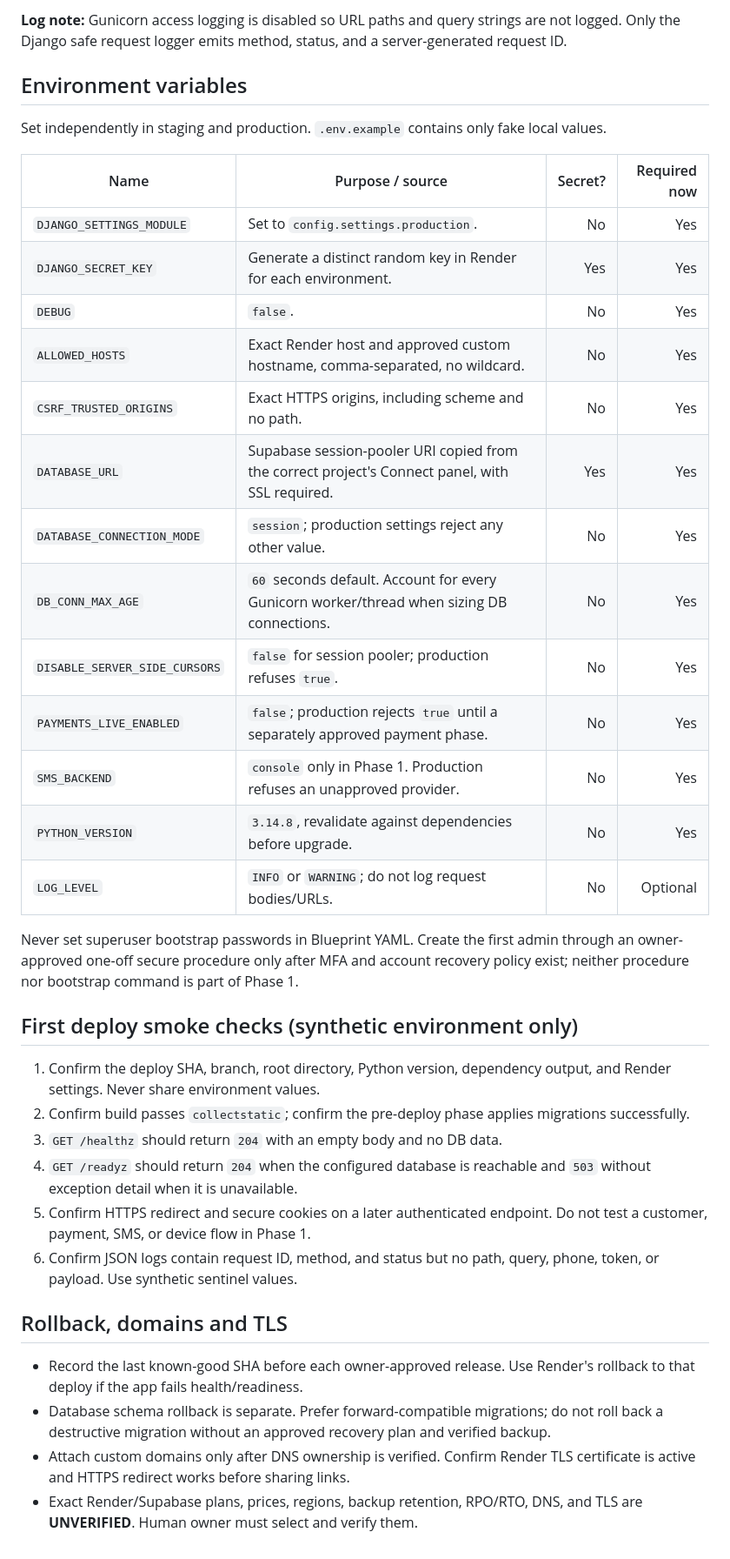
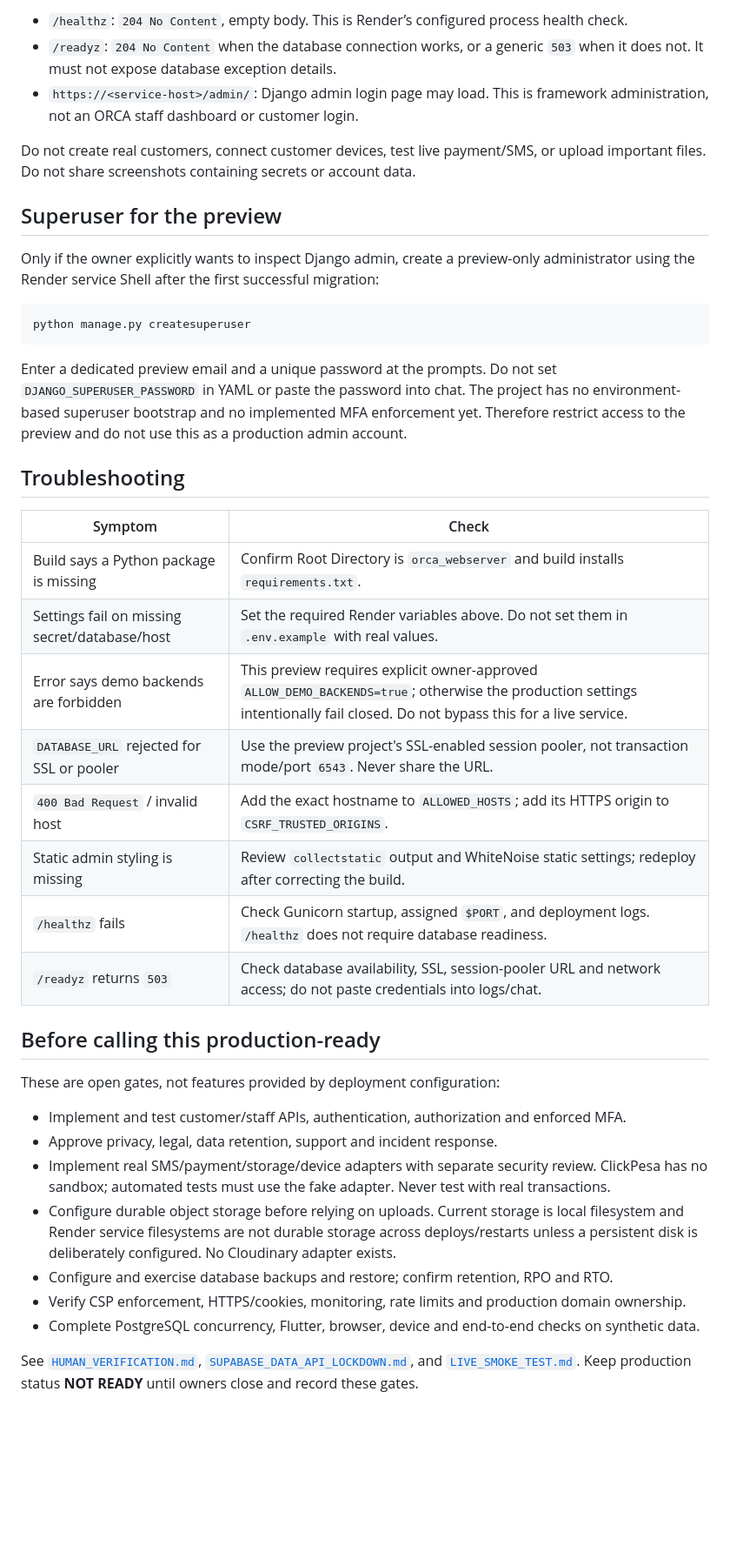
Before and after one commit to malocollective5core18-hue/Orca_appliance, a Markdown page: orca_webserver/docs/DEPLOY_RENDER.md, the part around one of its changes. Shown at 87% size. Drawn GitHub-style; blank space fills up the shorter version.

Commit message:
docs: add ORCA Render deployment audit

````diff
--- a/orca_webserver/docs/DEPLOY_RENDER.md
+++ b/orca_webserver/docs/DEPLOY_RENDER.md
@@ -55,51 +95,43 @@ rollback before applying any future schema change.
 
-**Log note:** Gunicorn access logging is disabled so URL paths and query strings are not logged.
-Only the Django safe request logger emits method, status, and a server-generated request ID.
+- `/healthz`: `204 No Content`, empty body. This is Render’s configured process health check.
+- `/readyz`: `204 No Content` when the database connection works, or a generic `503` when it does not. It must not expose database exception details.
+- `https://<service-host>/admin/`: Django admin login page may load. This is framework administration, not an ORCA staff dashboard or customer login.
 
-## Environment variables
+Do not create real customers, connect customer devices, test live payment/SMS, or upload important files. Do not share screenshots containing secrets or account data.
 
-Set independently in staging and production. `.env.example` contains only fake local values.
+## Superuser for the preview
 
-| Name | Purpose / source | Secret? | Required now |
-|---|---|---:|---:|
-| `DJANGO_SETTINGS_MODULE` | Set to `config.settings.production`. | No | Yes |
-| `DJANGO_SECRET_KEY` | Generate a distinct random key in Render for each environment. | Yes | Yes |
-| `DEBUG` | `false`. | No | Yes |
-| `ALLOWED_HOSTS` | Exact Render host and approved custom hostname, comma-separated, no wildcard. | No | Yes |
-| `CSRF_TRUSTED_ORIGINS` | Exact HTTPS origins, including scheme and no path. | No | Yes |
-| `DATABASE_URL` | Supabase session-pooler URI copied from the correct project's Connect panel, with SSL required. | Yes | Yes |
-| `DATABASE_CONNECTION_MODE` | `session`; production settings reject any other value. | No | Yes |
-| `DB_CONN_MAX_AGE` | `60` seconds default. Account for every Gunicorn worker/thread when sizing DB connections. | No | Yes |
-| `DISABLE_SERVER_SIDE_CURSORS` | `false` for session pooler; production refuses `true`. | No | Yes |
-| `PAYMENTS_LIVE_ENABLED` | `false`; production rejects `true` until a separately approved payment phase. | No | Yes |
-| `SMS_BACKEND` | `console` only in Phase 1. Production refuses an unapproved provider. | No | Yes |
-| `PYTHON_VERSION` | `3.14.8`, revalidate against dependencies before upgrade. | No | Yes |
-| `LOG_LEVEL` | `INFO` or `WARNING`; do not log request bodies/URLs. | No | Optional |
+Only if the owner explicitly wants to inspect Django admin, create a preview-only administrator using the Render service Shell after the first successful migration:
 
-Never set superuser bootstrap passwords in Blueprint YAML. Create the first admin through an
-owner-approved one-off secure procedure only after MFA and account recovery policy exist; neither
-procedure nor bootstrap command is part of Phase 1.
+```sh
+python manage.py createsuperuser
+```
 
-## First deploy smoke checks (synthetic environment only)
+Enter a dedicated preview email and a unique password at the prompts. Do not set `DJANGO_SUPERUSER_PASSWORD` in YAML or paste the password into chat. The project has no environment-based superuser bootstrap and no implemented MFA enforcement yet. Therefore restrict access to the preview and do not use this as a production admin account.
 
-1. Confirm the deploy SHA, branch, root directory, Python version, dependency output, and Render
-   settings. Never share environment values.
-2. Confirm build passes `collectstatic`; confirm the pre-deploy phase applies migrations successfully.
-3. `GET /healthz` should return `204` with an empty body and no DB data.
-4. `GET /readyz` should return `204` when the configured database is reachable and `503` without
-   exception detail when it is unavailable.
-5. Confirm HTTPS redirect and secure cookies on a later authenticated endpoint. Do not test a
-   customer, payment, SMS, or device flow in Phase 1.
-6. Confirm JSON logs contain request ID, method, and status but no path, query, phone, token, or
-   payload. Use synthetic sentinel values.
+## Troubleshooting
 
-## Rollback, domains and TLS
+| Symptom | Check |
+|---|---|
+| Build says a Python package is missing | Confirm Root Directory is `orca_webserver` and build installs `requirements.txt`. |
+| Settings fail on missing secret/database/host | Set the required Render variables above. Do not set them in `.env.example` with real values. |
+| Error says demo backends are forbidden | This preview requires explicit owner-approved `ALLOW_DEMO_BACKENDS=true`; otherwise the production settings intentionally fail closed. Do not bypass this for a live service. |
+| `DATABASE_URL` rejected for SSL or pooler | Use the preview project's SSL-enabled session pooler, not transaction mode/port `6543`. Never share the URL. |
+| `400 Bad Request` / invalid host | Add the exact hostname to `ALLOWED_HOSTS`; add its HTTPS origin to `CSRF_TRUSTED_ORIGINS`. |
+| Static admin styling is missing | Review `collectstatic` output and WhiteNoise static settings; redeploy after correcting the build. |
+| `/healthz` fails | Check Gunicorn startup, assigned `$PORT`, and deployment logs. `/healthz` does not require database readiness. |
+| `/readyz` returns `503` | Check database availability, SSL, session-pooler URL and network access; do not paste credentials into logs/chat. |
 
-- Record the last known-good SHA before each owner-approved release. Use Render's rollback to that
-  deploy if the app fails health/readiness.
-- Database schema rollback is separate. Prefer forward-compatible migrations; do not roll back a
-  destructive migration without an approved recovery plan and verified backup.
-- Attach custom domains only after DNS ownership is verified. Confirm Render TLS certificate is
-  active and HTTPS redirect works before sharing links.
-- Exact Render/Supabase plans, prices, regions, backup retention, RPO/RTO, DNS, and TLS are
-  **UNVERIFIED**. Human owner must select and verify them.
+## Before calling this production-ready
+
+These are open gates, not features provided by deployment configuration:
+
+- Implement and test customer/staff APIs, authentication, authorization and enforced MFA.
+- Approve privacy, legal, data retention, support and incident response.
+- Implement real SMS/payment/storage/device adapters with separate security review. ClickPesa has no sandbox; automated tests must use the fake adapter. Never test with real transactions.
+- Configure durable object storage before relying on uploads. Current storage is local filesystem and Render service filesystems are not durable storage across deploys/restarts unless a persistent disk is deliberately configured. No Cloudinary adapter exists.
+- Configure and exercise database backups and restore; confirm retention, RPO and RTO.
+- Verify CSP enforcement, HTTPS/cookies, monitoring, rate limits and production domain ownership.
+- Complete PostgreSQL concurrency, Flutter, browser, device and end-to-end checks on synthetic data.
+
+See [`HUMAN_VERIFICATION.md`](HUMAN_VERIFICATION.md), [`SUPABASE_DATA_API_LOCKDOWN.md`](SUPABASE_DATA_API_LOCKDOWN.md), and [`LIVE_SMOKE_TEST.md`](LIVE_SMOKE_TEST.md). Keep production status **NOT READY** until owners close and record these gates.
````
Also changed, not shown: other parts of orca_webserver/docs/DEPLOY_RENDER.md (+80 -40 lines), orca_webserver/docs/ORCA_RENDER_DEPLOYMENT_AUDIT.md (added, +214 -0 lines).
